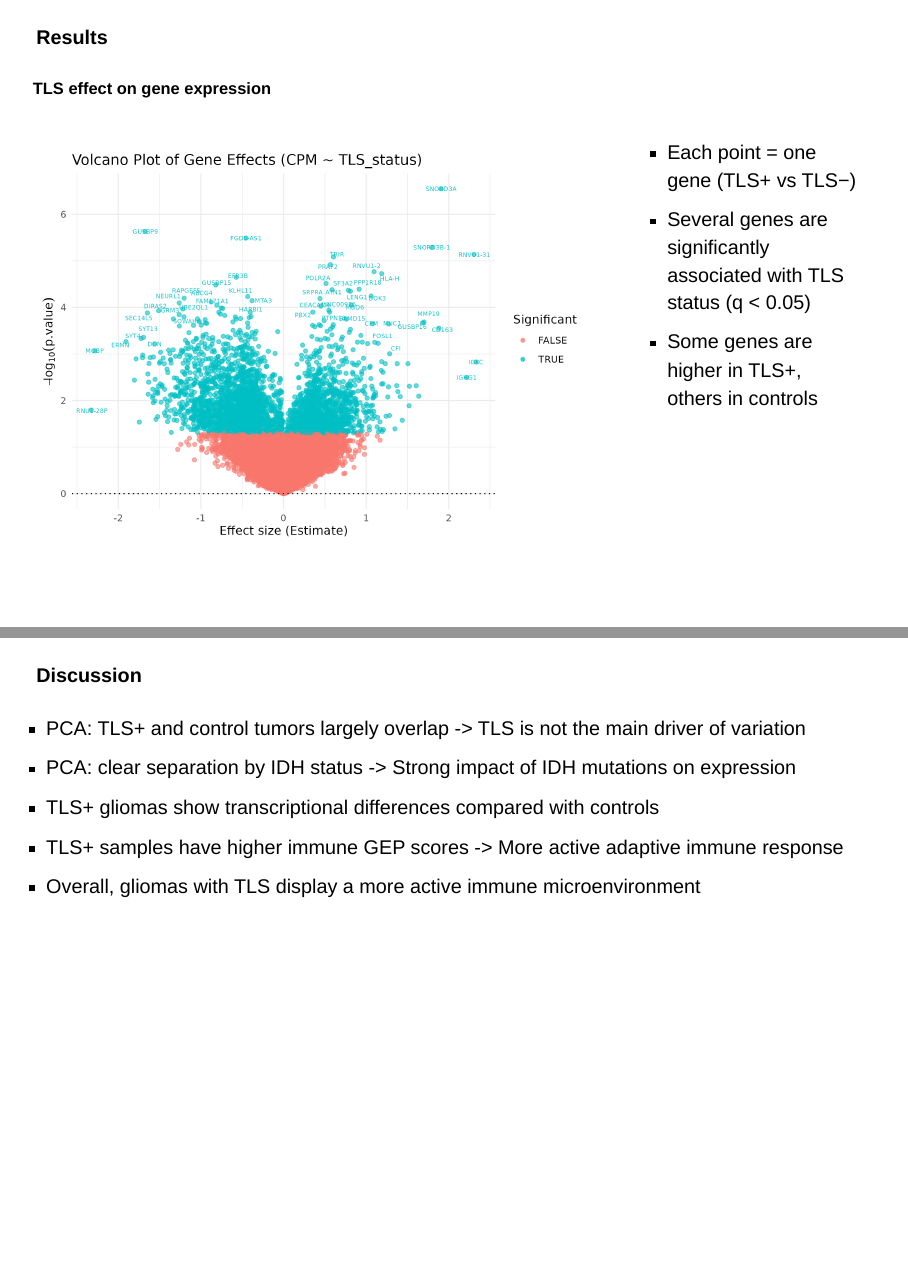
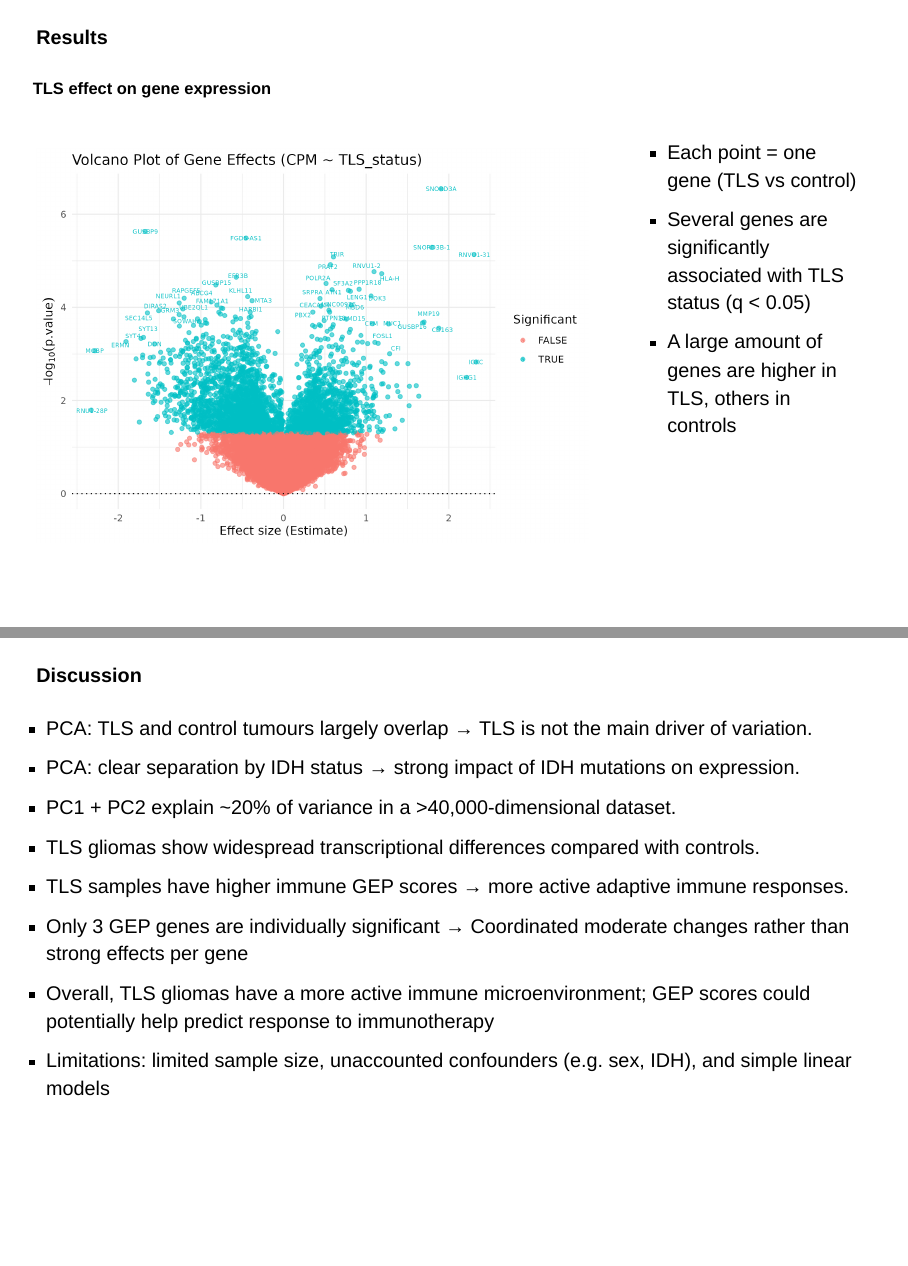
Before and after one commit to rforbiodatascience25/group_21_project, a Quarto document (doc/presentation.qmd): pages 9 and 12 of 12 before the commit and pages 9 and 14 of 14 after it, joined at a grey line. Rendered offline with R 4.5, knitr and Pandoc in place of Quarto, with nearby package versions; drawn as Slidy slides in place of the format the file asks for.

Commit message:
removing + from TLS and making minor changes to other qmds and rendering hopefully final presentation

```diff
--- a/doc/presentation.qmd
+++ b/doc/presentation.qmd
@@ -130,9 +130,9 @@ Dataset: GEO (NCBI) - GSE271059^\[2\]^ <br>
 :::
 
 ::: {.column width="30%"}
--   Each point = one gene (TLS+ vs TLS−)
+-   Each point = one gene (TLS vs control)
 -   Several genes are significantly associated with TLS status (q \< 0.05)
--   Some genes are higher in TLS+, others in controls
+-   A large amount of genes are higher in TLS, others in controls
 :::
 :::::
 
@@ -170,10 +165,14 @@ Dataset: GEO (NCBI) - GSE271059^\[2\]^ <br>
+</div>
 
 ------------------------------------------------------------------------
 
 #### Discussion
 
--   PCA: TLS+ and control tumors largely overlap -\> TLS is not the main driver of variation
--   PCA: clear separation by IDH status -\> Strong impact of IDH mutations on expression
--   TLS+ gliomas show transcriptional differences compared with controls
--   TLS+ samples have higher immune GEP scores -\> More active adaptive immune response
--   Overall, gliomas with TLS display a more active immune microenvironment
+-   PCA: TLS and control tumours largely overlap → TLS is not the main driver of variation.
+-   PCA: clear separation by IDH status → strong impact of IDH mutations on expression.
+-   PC1 + PC2 explain \~20% of variance in a \>40,000-dimensional dataset.
+-   TLS gliomas show widespread transcriptional differences compared with controls.
+-   TLS samples have higher immune GEP scores → more active adaptive immune responses.
+-   Only 3 GEP genes are individually significant → Coordinated moderate changes rather than strong effects per gene
+-   Overall, TLS gliomas have a more active immune microenvironment; GEP scores could potentially help predict response to immunotherapy
+-   Limitations: limited sample size, unaccounted confounders (e.g. sex, IDH), and simple linear models
```
Also changed, not shown: R/04_describe.qmd (+1 -1 lines), R/06_analysis_2.qmd (+1 -1 lines), doc/presentation.qmd (13 more changed lines).
